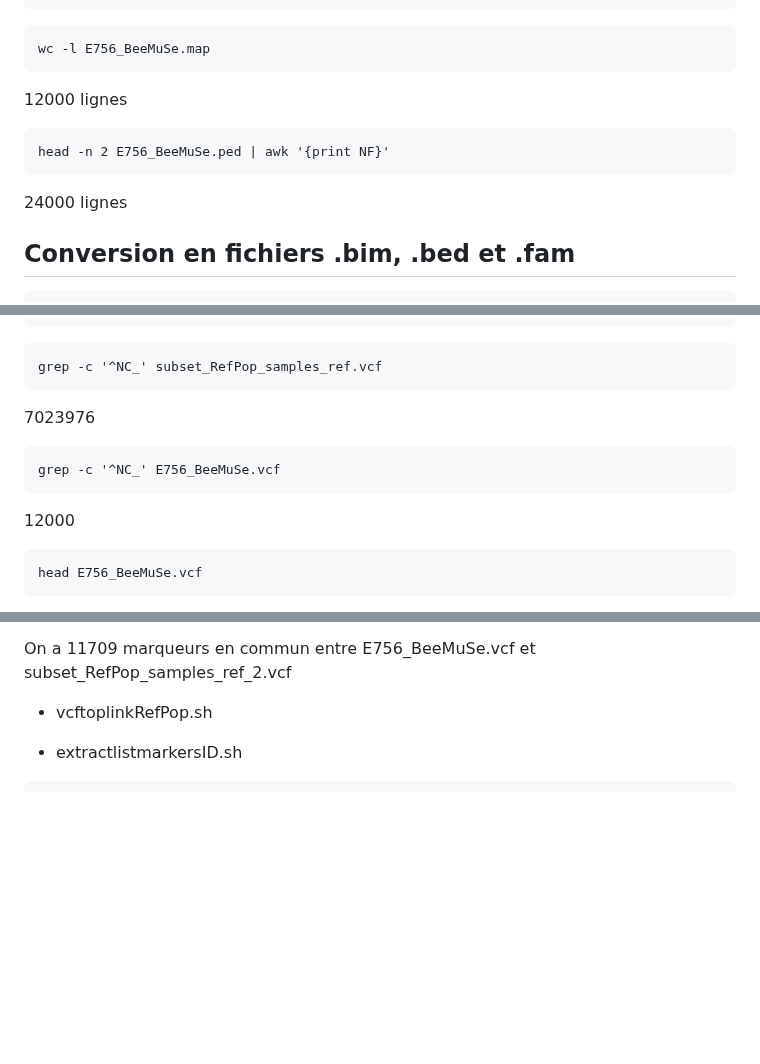
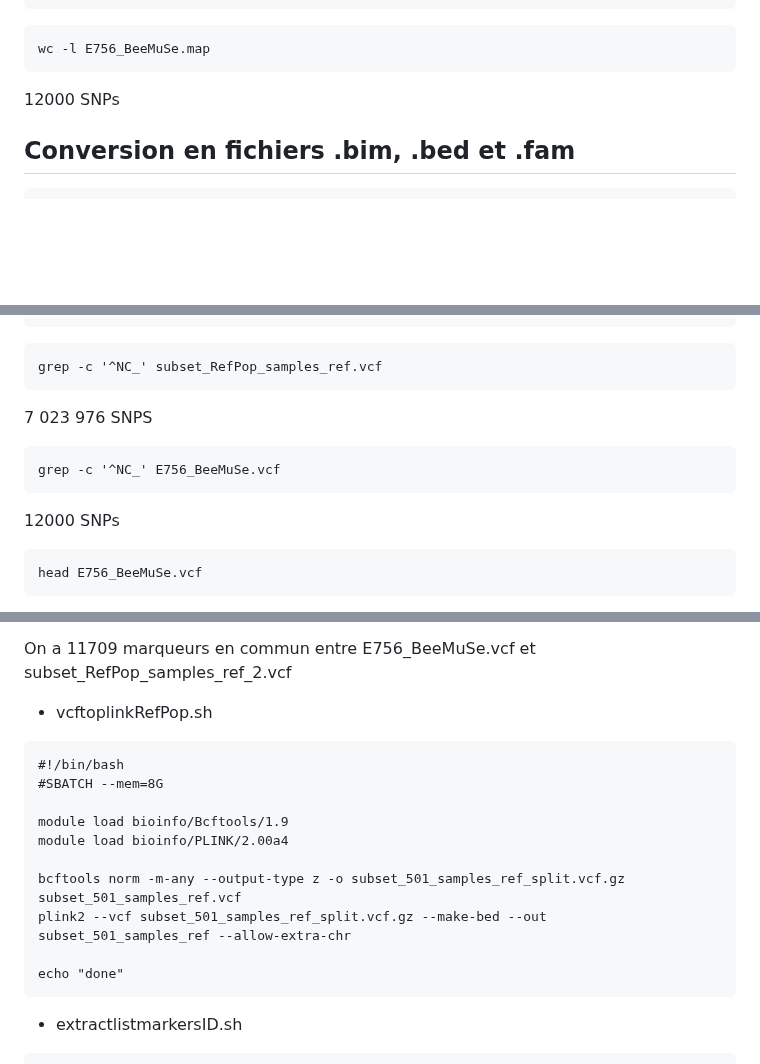
Before and after one commit to nicolasbttg/Stage_M2_NB, a Markdown page: Stage_M2_NB_Commandes_Bash.md, 3 parts joined by grey strips. GitHub-like rendering; blank space fills up the shorter version.

````diff
--- a/Stage_M2_NB_Commandes_Bash.md
+++ b/Stage_M2_NB_Commandes_Bash.md
@@ -64,11 +64,7 @@ plink --file E756_BeeMuSe_num_chr --make-bed --no-fid --no-parents --no-sex --no
 ```
 wc -l E756_BeeMuSe.map
 ```
-12000 lignes
-```
-head -n 2 E756_BeeMuSe.ped | awk '{print NF}'
-```
-24000 lignes
+12000 SNPs
 
 ## Conversion en fichiers .bim, .bed et .fam
 ```
@@ -228,11 +224,11 @@ tabix -p vcf E756_BeeMuSe.vcf.gz
 ```
 grep -c '^NC_' subset_RefPop_samples_ref.vcf
 ```
-7023976
+7 023 976 SNPS
 ```
 grep -c '^NC_' E756_BeeMuSe.vcf
 ```
-12000
+12000 SNPs
 ```
 head E756_BeeMuSe.vcf
 ```
@@ -358,6 +354,18 @@ grep 'AX-' subset_RefPop_samples_ref_2.vcf | wc -l
 On a 11709 marqueurs en commun entre E756_BeeMuSe.vcf et subset_RefPop_samples_ref_2.vcf
 
 - vcftoplinkRefPop.sh
+```
+#!/bin/bash
+#SBATCH --mem=8G
+
+module load bioinfo/Bcftools/1.9
+module load bioinfo/PLINK/2.00a4
+
+bcftools norm -m-any --output-type z -o subset_501_samples_ref_split.vcf.gz subset_501_samples_ref.vcf
+plink2 --vcf subset_501_samples_ref_split.vcf.gz --make-bed --out subset_501_samples_ref --allow-extra-chr
+
+echo "done"
+```
 
 - extractlistmarkersID.sh
 ```
````
